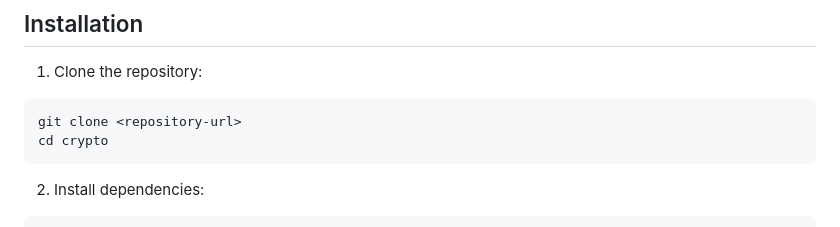
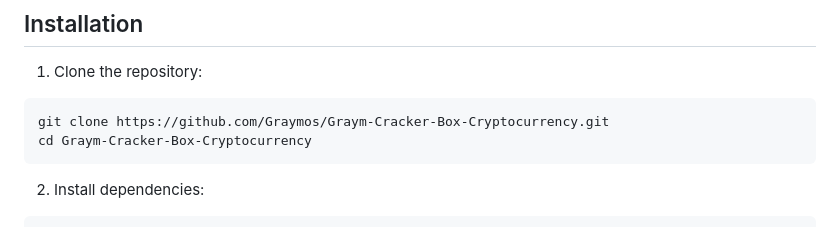
Before and after one commit to Graymos/Graym-Cracker-Box-Cryptocurrency, a Markdown page: README.md, the part around the change. Drawn GitHub-style.

````diff
--- a/README.md
+++ b/README.md
@@ -20,8 +20,8 @@ A deliciously themed blockchain implementation that turns the complex world of c
 
 1. Clone the repository:
 ```bash
-git clone <repository-url>
-cd crypto
+git clone https://github.com/Graymos/Graym-Cracker-Box-Cryptocurrency.git
+cd Graym-Cracker-Box-Cryptocurrency
 ```
 
 2. Install dependencies:
````
